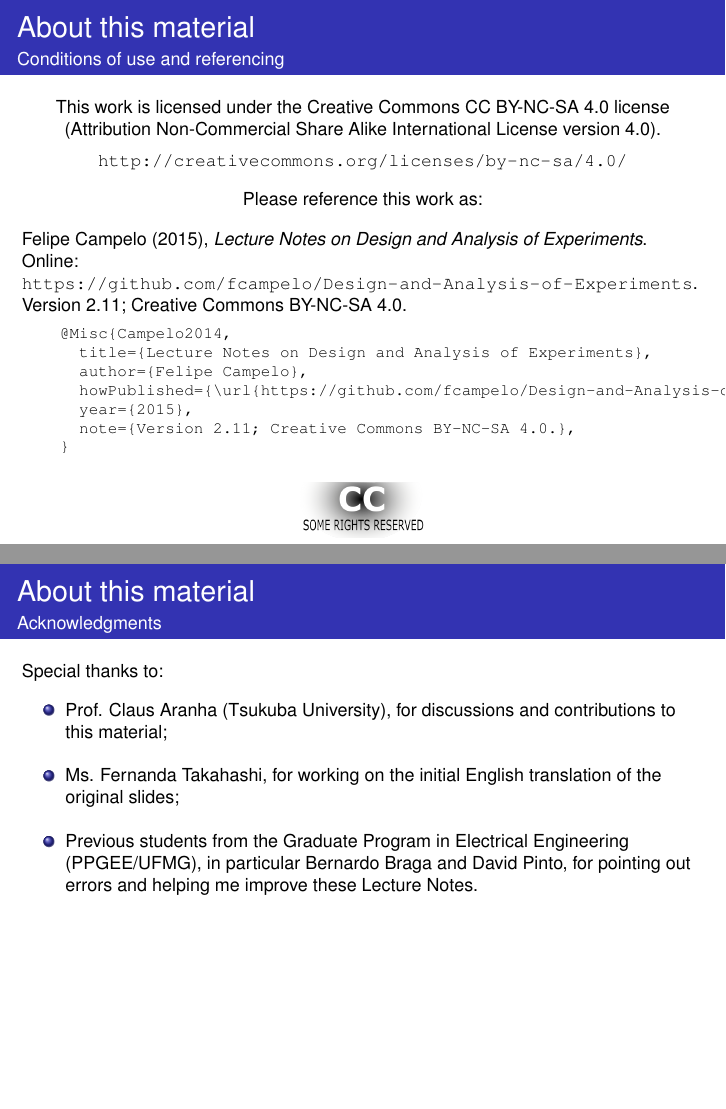
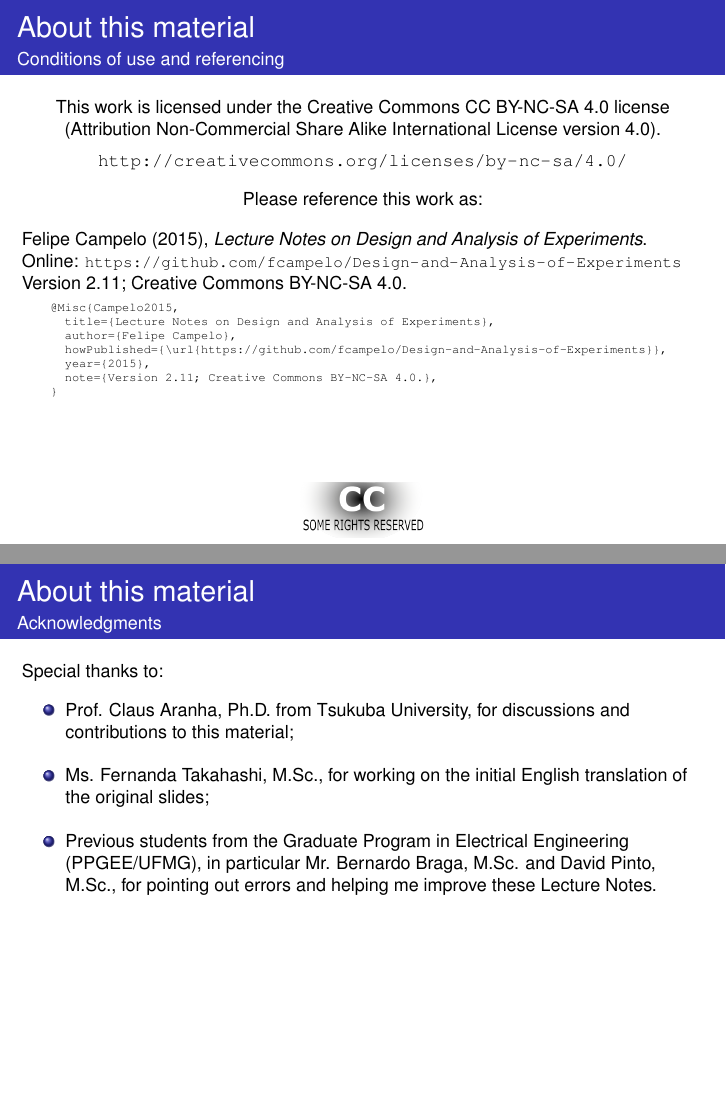
Before and after one commit to fcampelo/Design-and-Analysis-of-Experiments, LaTeX slides (00-CourseIntro/Chapter00.tex): pages 8 and 9 of 9, joined at a grey line. Compiled offline with pdfLaTeX.

Commit message:
Updated Course Intro

```diff
--- a/00-CourseIntro/Chapter00.tex
+++ b/00-CourseIntro/Chapter00.tex
@@ -133,12 +133,12 @@ It is also \textbf{strongly reccomended} that the student should complete the fr
 \vhalf
 \url{http://creativecommons.org/licenses/by-nc-sa/4.0/}\\
 \vone
-Please reference this work as:\\
-\flushleft Felipe Campelo (2015), \textit{Lecture Notes on Design and Analysis of Experiments}.\\Online: \url{https://github.com/fcampelo/Design-and-Analysis-of-Experiments}.\\
+\footnotesize Please reference this work as:\\
+\footnotesize \flushleft Felipe Campelo (2015), \textit{Lecture Notes on Design and Analysis of Experiments}.\\Online: {\scriptsize\url{https://github.com/fcampelo/Design-and-Analysis-of-Experiments}}\\
 Version 2.11; Creative Commons BY-NC-SA 4.0.\\
 
-\begin{Verbatim}[fontsize=\scriptsize]
-    @Misc{Campelo2014,
+\begin{Verbatim}[fontsize=\tiny]
+    @Misc{Campelo2015,
       title={Lecture Notes on Design and Analysis of Experiments},
       author={Felipe Campelo},
       howPublished={\url{https://github.com/fcampelo/Design-and-Analysis-of-Experiments}},
@@ -157,9 +157,9 @@ Version 2.11; Creative Commons BY-NC-SA 4.0.\\
 \begin{ftst}{About this material}{Acknowledgments}
 \footnotesize Special thanks to:\\
 \vhalf
-\bitems Prof. Claus Aranha (Tsukuba University), for discussions and contributions to this material;
-\spitem Ms. Fernanda Takahashi, for working on the initial English translation of the original slides;
-\spitem Previous students from the Graduate Program in Electrical Engineering (PPGEE/UFMG), in particular Bernardo Braga and David Pinto, for pointing out errors and helping me improve these Lecture Notes.
+\bitems Prof. Claus Aranha, Ph.D. from Tsukuba University, for discussions and contributions to this material;
+\spitem Ms. Fernanda Takahashi, M.Sc., for working on the initial English translation of the original slides;
+\spitem Previous students from the Graduate Program in Electrical Engineering (PPGEE/UFMG), in particular Mr. Bernardo Braga, M.Sc. and David Pinto, M.Sc., for pointing out errors and helping me improve these Lecture Notes.
 \eitem
 \end{ftst}
 
```
Also changed, not shown: 00-CourseIntro/Chapter00.pdf, 4 other files.
